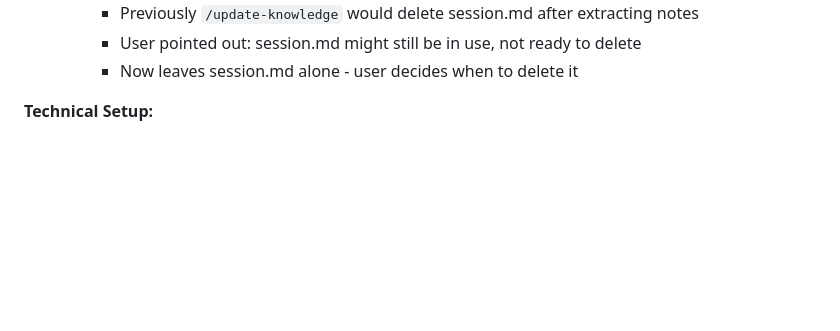
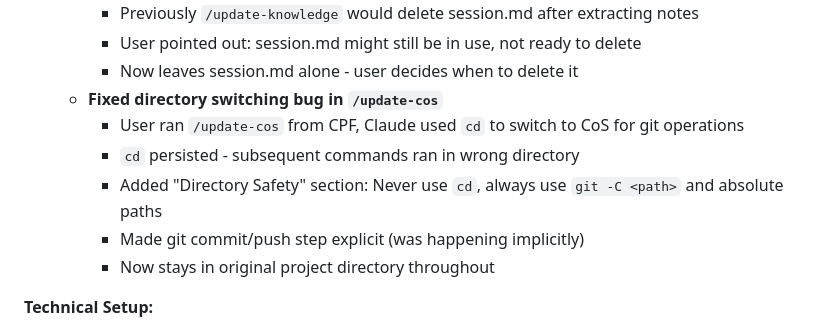
Before and after one commit to jtnt/chief-of-staff, a Markdown page: project-knowledge.md, the part around the change. GitHub-like rendering; blank space fills up the shorter version.

```diff
--- a/project-knowledge.md
+++ b/project-knowledge.md
@@ -151,6 +151,12 @@ This system tracks work across all projects, synthesizes information, identifies
     - Previously `/update-knowledge` would delete session.md after extracting notes
     - User pointed out: session.md might still be in use, not ready to delete
     - Now leaves session.md alone - user decides when to delete it
+  - **Fixed directory switching bug in `/update-cos`**
+    - User ran `/update-cos` from CPF, Claude used `cd` to switch to CoS for git operations
+    - `cd` persisted - subsequent commands ran in wrong directory
+    - Added "Directory Safety" section: Never use `cd`, always use `git -C <path>` and absolute paths
+    - Made git commit/push step explicit (was happening implicitly)
+    - Now stays in original project directory throughout
 
 **Technical Setup:**
 - `~/.claude/CLAUDE.md` contains documentation model and "Session Workflow" instruction
```
Also changed, not shown: Projects/Chief of Staff/20260109-directory-safety-fix-sync.md (added, +84 -0 lines).
